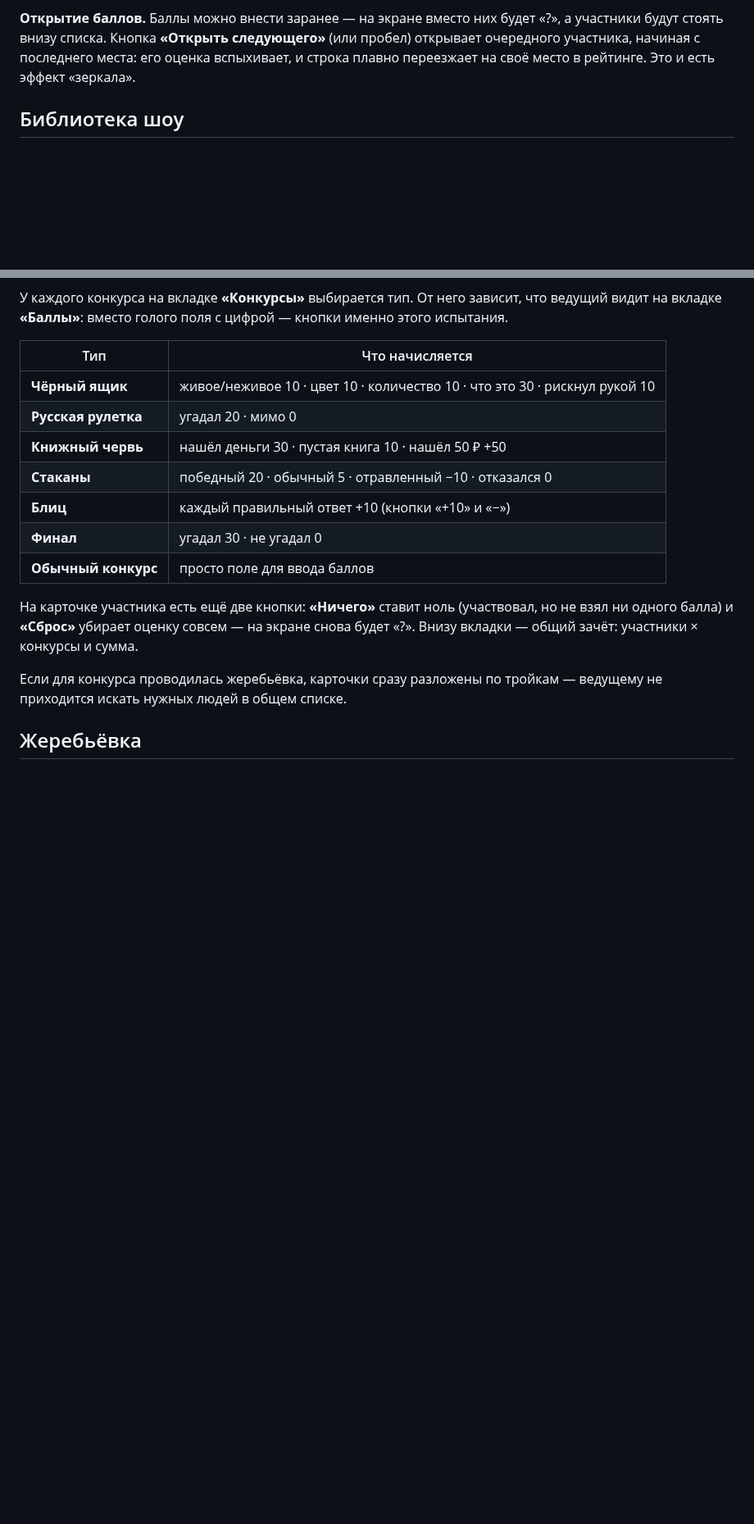
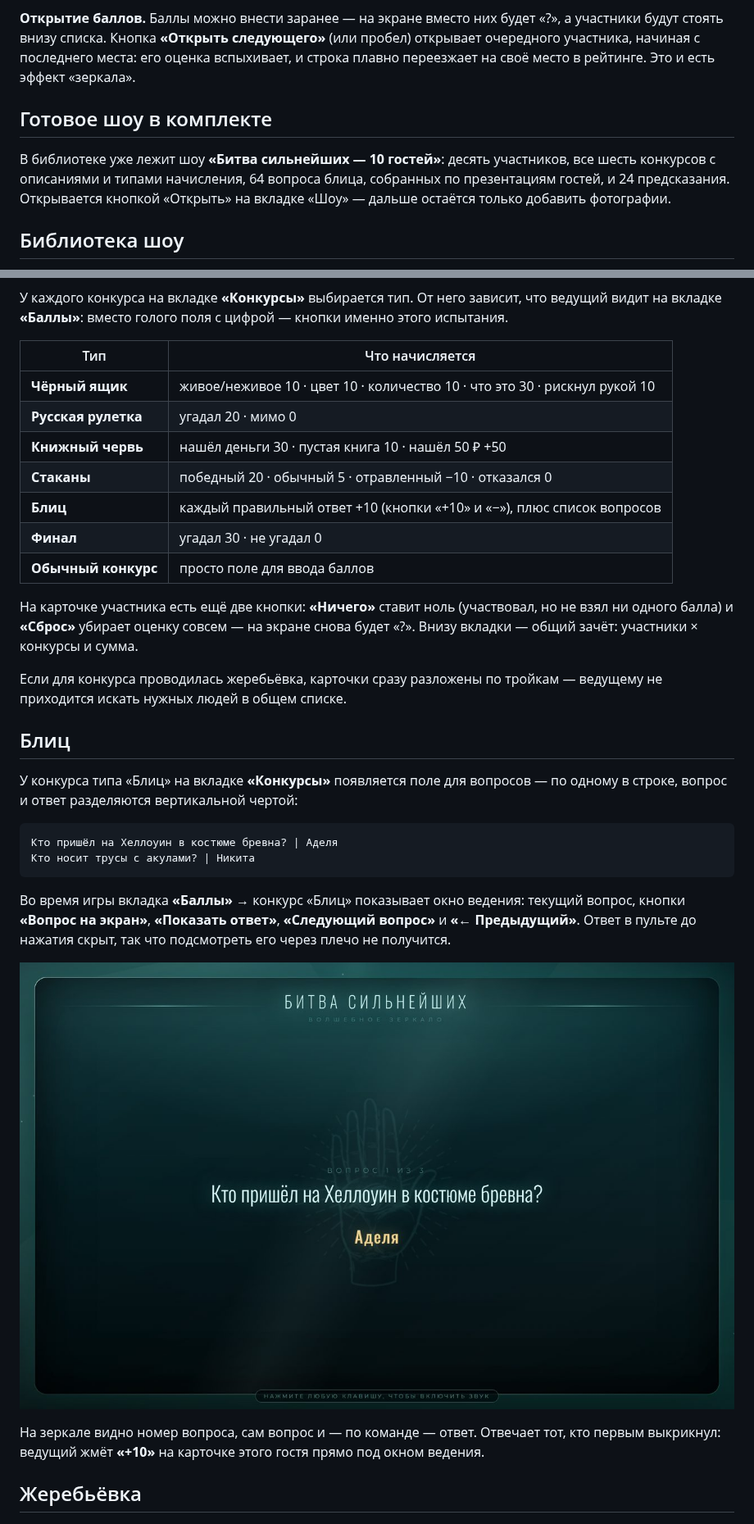
Before and after one commit to alexandrvmr-sudo/claude, a Markdown page: README.md, 2 parts joined by grey strips. Shown at 82% size. Rendered like a GitHub page; pictures changed too: docs/quiz.jpg (added); blank space fills up the shorter version.

````diff
--- a/README.md
+++ b/README.md
@@ -45,6 +45,13 @@
 открывает очередного участника, начиная с последнего места: его оценка вспыхивает,
 и строка плавно переезжает на своё место в рейтинге. Это и есть эффект «зеркала».
 
+## Готовое шоу в комплекте
+
+В библиотеке уже лежит шоу **«Битва сильнейших — 10 гостей»**: десять участников,
+все шесть конкурсов с описаниями и типами начисления, 64 вопроса блица,
+собранных по презентациям гостей, и 24 предсказания. Открывается кнопкой
+«Открыть» на вкладке «Шоу» — дальше остаётся только добавить фотографии.
+
 ## Библиотека шоу
 
 Шоу можно подготовить заранее: внести участников с фото, конкурсы и даже баллы,
@@ -83,7 +90,7 @@
 | **Русская рулетка** | угадал 20 · мимо 0 |
 | **Книжный червь** | нашёл деньги 30 · пустая книга 10 · нашёл 50 ₽ +50 |
 | **Стаканы** | победный 20 · обычный 5 · отравленный −10 · отказался 0 |
-| **Блиц** | каждый правильный ответ +10 (кнопки «+10» и «−») |
+| **Блиц** | каждый правильный ответ +10 (кнопки «+10» и «−»), плюс список вопросов |
 | **Финал** | угадал 30 · не угадал 0 |
 | **Обычный конкурс** | просто поле для ввода баллов |
 
@@ -93,6 +100,27 @@
 
 Если для конкурса проводилась жеребьёвка, карточки сразу разложены по тройкам —
 ведущему не приходится искать нужных людей в общем списке.
+
+## Блиц
+
+У конкурса типа «Блиц» на вкладке **«Конкурсы»** появляется поле для вопросов —
+по одному в строке, вопрос и ответ разделяются вертикальной чертой:
+
+```
+Кто пришёл на Хеллоуин в костюме бревна? | Аделя
+Кто носит трусы с акулами? | Никита
+```
+
+Во время игры вкладка **«Баллы»** → конкурс «Блиц» показывает окно ведения:
+текущий вопрос, кнопки **«Вопрос на экран»**, **«Показать ответ»**,
+**«Следующий вопрос»** и **«← Предыдущий»**. Ответ в пульте до нажатия скрыт,
+так что подсмотреть его через плечо не получится.
+
+![Вопрос на экране](docs/quiz.jpg)
+
+На зеркале видно номер вопроса, сам вопрос и — по команде — ответ.
+Отвечает тот, кто первым выкрикнул: ведущий жмёт **«+10»** на карточке
+этого гостя прямо под окном ведения.
 
 ## Жеребьёвка
 
````
Also changed, not shown: 11 other files.
